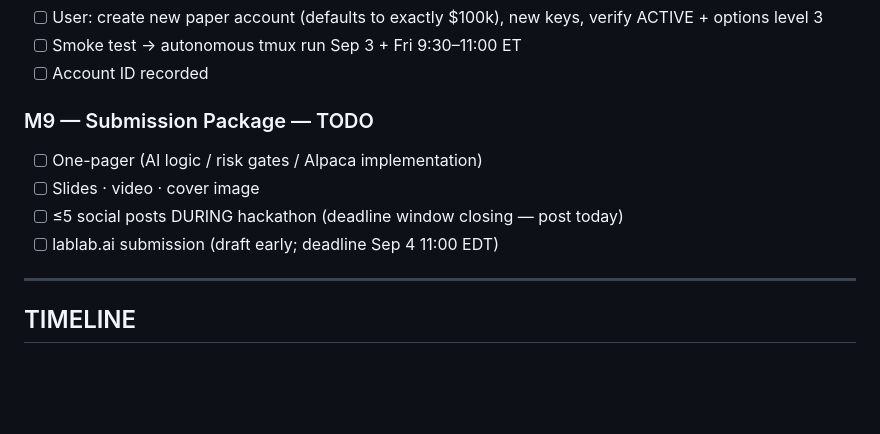
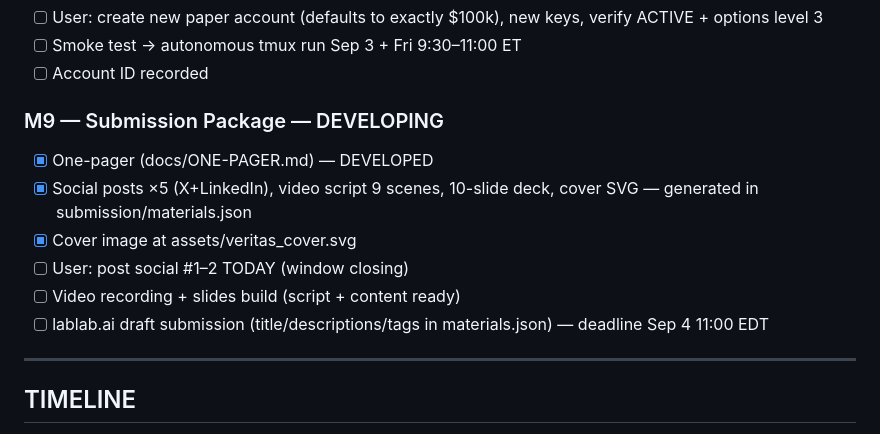
Before and after one commit to akaheem/veritas-agent, a Markdown page: PLAN.md, the part around the change. Drawn GitHub-style; blank space fills up the shorter version.

Commit message:
plan: M9 DEVELOPING — materials generated

```diff
--- a/PLAN.md
+++ b/PLAN.md
@@ -91,11 +91,13 @@
 - [ ] Smoke test → autonomous tmux run Sep 3 + Fri 9:30–11:00 ET
 - [ ] Account ID recorded
 
-### M9 — Submission Package — TODO
-- [ ] One-pager (AI logic / risk gates / Alpaca implementation)
-- [ ] Slides · video · cover image
-- [ ] ≤5 social posts DURING hackathon (deadline window closing — post today)
-- [ ] lablab.ai submission (draft early; deadline Sep 4 11:00 EDT)
+### M9 — Submission Package — DEVELOPING
+- [x] One-pager (docs/ONE-PAGER.md) — DEVELOPED
+- [x] Social posts ×5 (X+LinkedIn), video script 9 scenes, 10-slide deck, cover SVG — generated in submission/materials.json
+- [x] Cover image at assets/veritas_cover.svg
+- [ ] User: post social #1–2 TODAY (window closing)
+- [ ] Video recording + slides build (script + content ready)
+- [ ] lablab.ai draft submission (title/descriptions/tags in materials.json) — deadline Sep 4 11:00 EDT
 
 ---
 
```
